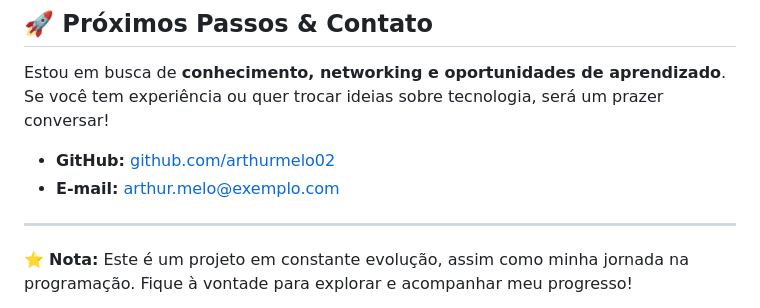
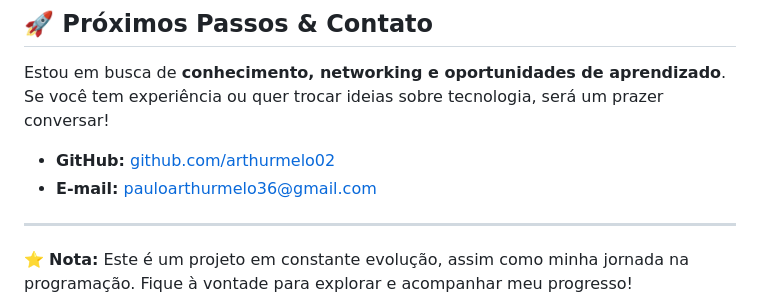
Before and after one commit to Arthurmelo02/PortfolioHub, a Markdown page: README.md, the part around the change. GitHub-like rendering.

```diff
--- a/README.md
+++ b/README.md
@@ -54,7 +54,7 @@ Este site funciona como um currículo interativo e um hub dos meus primeiros pas
 Estou em busca de **conhecimento, networking e oportunidades de aprendizado**. Se você tem experiência ou quer trocar ideias sobre tecnologia, será um prazer conversar!
 
 - **GitHub:** [github.com/arthurmelo02](https://github.com/arthurmelo02)
-- **E-mail:** [arthur.melo@exemplo.com](pauloarthurmelo36@gmail.com)
+- **E-mail:** [pauloarthurmelo36@gmail.com](pauloarthurmelo36@gmail.com)
 
 ---
 
```
